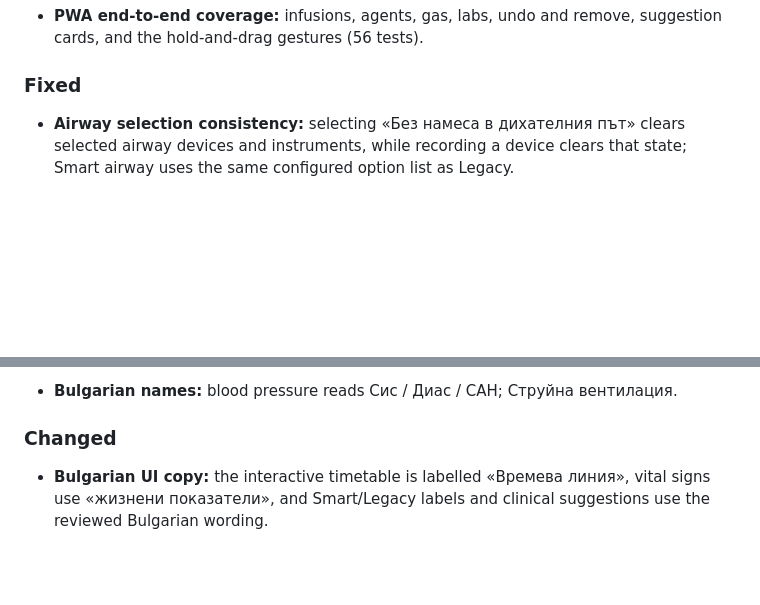
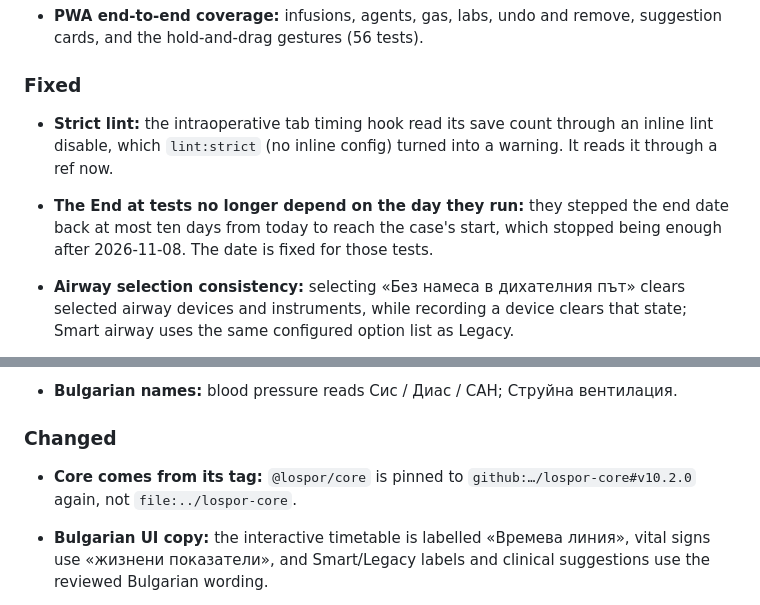
Before and after one commit to kaloyandjunow-prog/lospor-mobile, a Markdown page: CHANGELOG.md, 2 parts joined by grey strips. Rendered like a GitHub page; blank space fills up the shorter version.

Commit message:
docs: changelog for the work since the last entry (core pin, test fixes, logo link, End at)
Co-Authored-By: Claude Sonnet 5.5 <noreply@anthropic.com>

```diff
--- a/CHANGELOG.md
+++ b/CHANGELOG.md
@@ -59,6 +59,12 @@
 
 ### Fixed
 
+- **Strict lint:** the intraoperative tab timing hook read its save count through an inline
+  lint disable, which `lint:strict` (no inline config) turned into a warning. It reads it
+  through a ref now.
+- **The End at tests no longer depend on the day they run:** they stepped the end date back at
+  most ten days from today to reach the case's start, which stopped being enough after
+  2026-11-08. The date is fixed for those tests.
 - **Airway selection consistency:** selecting «Без намеса в дихателния път»
   clears selected airway devices and instruments, while recording a device
   clears that state; Smart airway uses the same configured option list as
@@ -92,6 +98,8 @@
 
 ### Changed
 
+- **Core comes from its tag:** `@lospor/core` is pinned to `github:…/lospor-core#v10.2.0`
+  again, not `file:../lospor-core`.
 - **Bulgarian UI copy:** the interactive timetable is labelled «Времева линия»,
   vital signs use «жизнени показатели», and Smart/Legacy labels and clinical
   suggestions use the reviewed Bulgarian wording.
```
